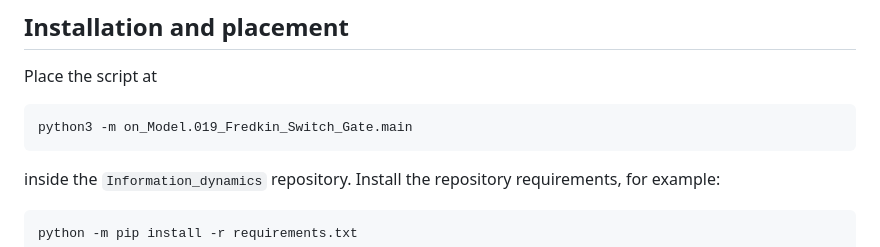
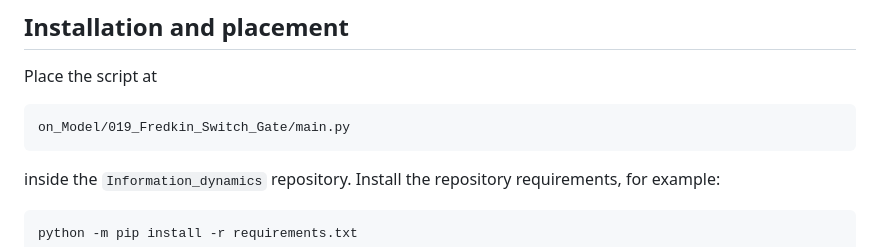
Before and after one commit to Eka38b/Information_dynamics, a Markdown page: on_Model/019_Fredkin_Switch_Gate/README.md, the part around the change. Drawn GitHub-style.

Commit message:
Fix script path in README for Fredkin Switch Gate
Updated script path in README to reflect new location.

````diff
--- a/on_Model/019_Fredkin_Switch_Gate/README.md
+++ b/on_Model/019_Fredkin_Switch_Gate/README.md
@@ -251,7 +251,7 @@ $$
 Place the script at
 
 ```text
-python3 -m on_Model.019_Fredkin_Switch_Gate.main
+on_Model/019_Fredkin_Switch_Gate/main.py
 ```
 
 inside the `Information_dynamics` repository. Install the repository
````
